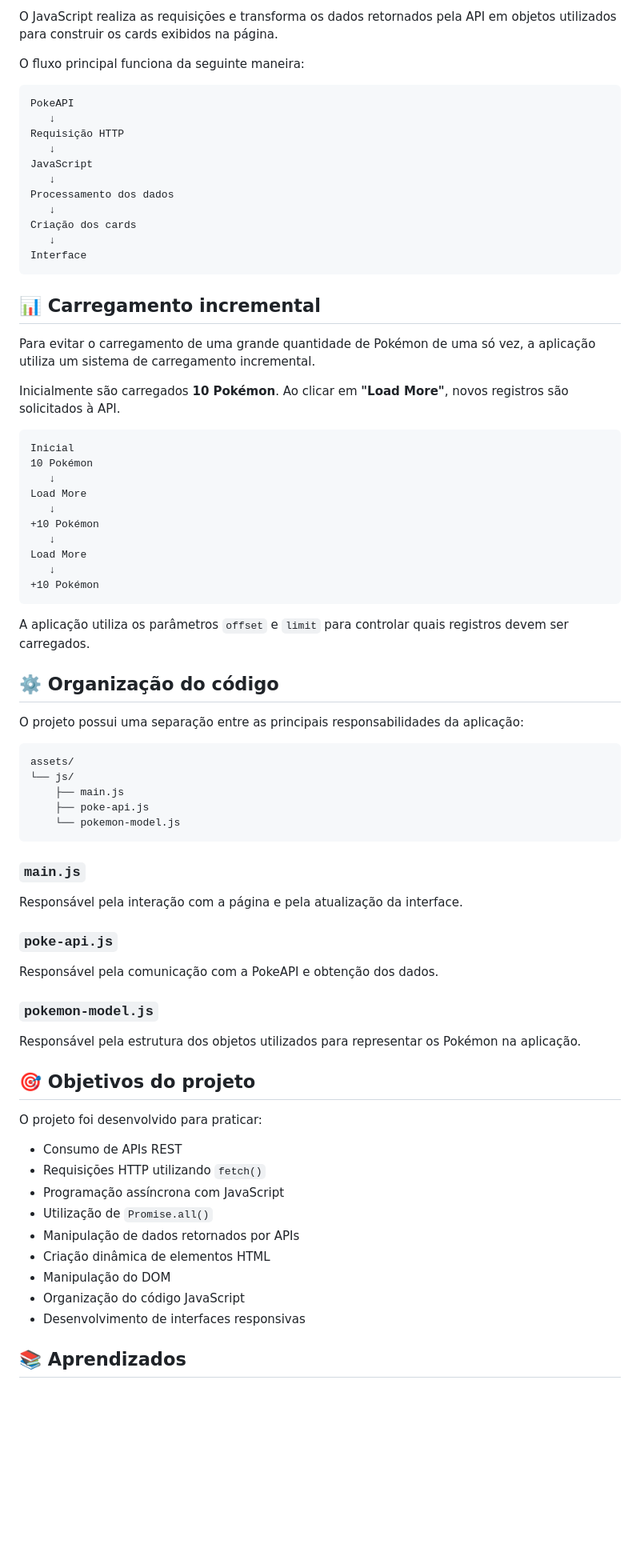
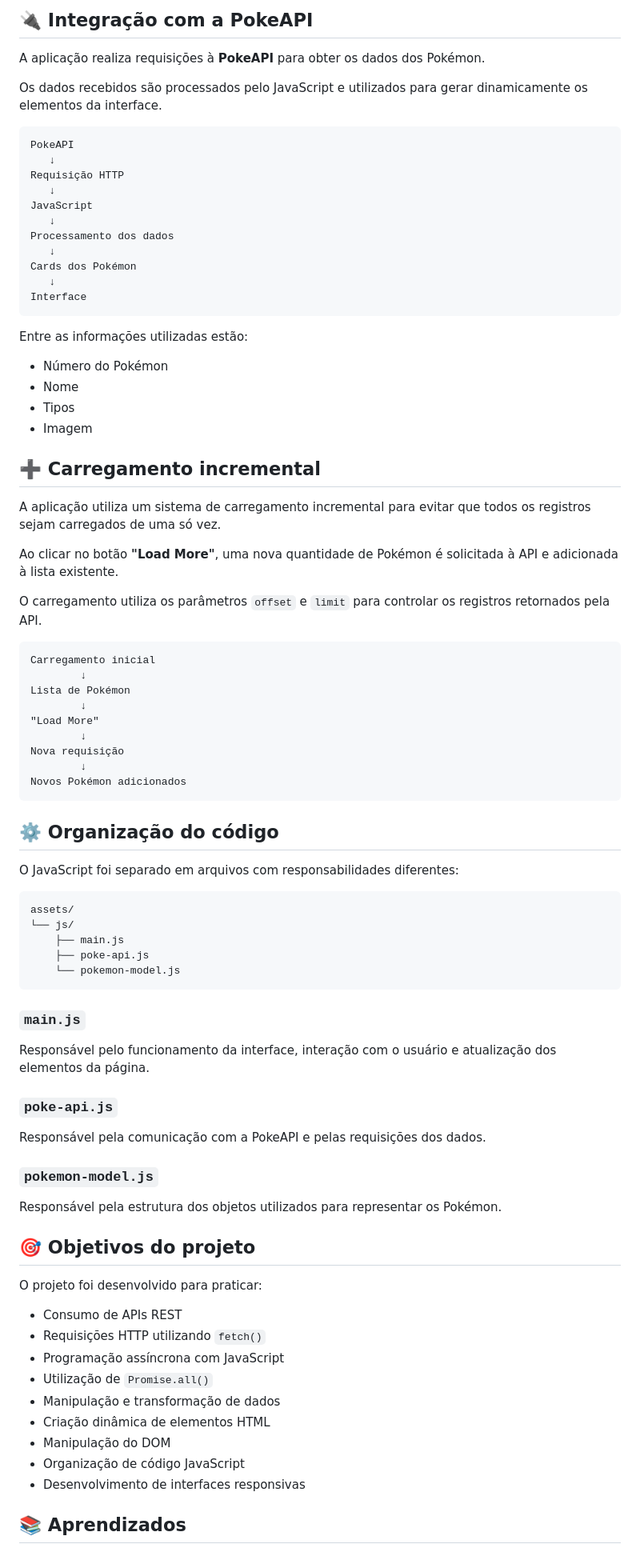
Before and after one commit to joaozock/pokedex, a Markdown page: README.md, the part around one of its changes. Shown at 80% size. GitHub-like rendering; blank space fills up the shorter version.

````diff
--- a/README.md
+++ b/README.md
@@ -29,7 +27,9 @@ A aplicação utiliza a **PokeAPI** para obter os dados dos Pokémon.
 
-O JavaScript realiza as requisições e transforma os dados retornados pela API em objetos utilizados para construir os cards exibidos na página.
+## 🔌 Integração com a PokeAPI
 
-O fluxo principal funciona da seguinte maneira:
+A aplicação realiza requisições à **PokeAPI** para obter os dados dos Pokémon.
+
+Os dados recebidos são processados pelo JavaScript e utilizados para gerar dinamicamente os elementos da interface.
 
 ```text
 PokeAPI
@@ -40,35 +40,41 @@ JavaScript
    ↓
 Processamento dos dados
    ↓
-Criação dos cards
+Cards dos Pokémon
    ↓
 Interface
 ```
 
-## 📊 Carregamento incremental
+Entre as informações utilizadas estão:
 
-Para evitar o carregamento de uma grande quantidade de Pokémon de uma só vez, a aplicação utiliza um sistema de carregamento incremental.
+* Número do Pokémon
+* Nome
+* Tipos
+* Imagem
 
-Inicialmente são carregados **10 Pokémon**. Ao clicar em **"Load More"**, novos registros são solicitados à API.
+## ➕ Carregamento incremental
+
+A aplicação utiliza um sistema de carregamento incremental para evitar que todos os registros sejam carregados de uma só vez.
+
+Ao clicar no botão **"Load More"**, uma nova quantidade de Pokémon é solicitada à API e adicionada à lista existente.
+
+O carregamento utiliza os parâmetros `offset` e `limit` para controlar os registros retornados pela API.
 
 ```text
-Inicial
-10 Pokémon
-   ↓
-Load More
-   ↓
-+10 Pokémon
-   ↓
-Load More
-   ↓
-+10 Pokémon
+Carregamento inicial
+        ↓
+Lista de Pokémon
+        ↓
+"Load More"
+        ↓
+Nova requisição
+        ↓
+Novos Pokémon adicionados
 ```
-
-A aplicação utiliza os parâmetros `offset` e `limit` para controlar quais registros devem ser carregados.
 
 ## ⚙️ Organização do código
 
-O projeto possui uma separação entre as principais responsabilidades da aplicação:
+O JavaScript foi separado em arquivos com responsabilidades diferentes:
 
 ```text
 assets/
@@ -80,15 +86,15 @@ assets/
 
 ### `main.js`
 
-Responsável pela interação com a página e pela atualização da interface.
+Responsável pelo funcionamento da interface, interação com o usuário e atualização dos elementos da página.
 
 ### `poke-api.js`
 
-Responsável pela comunicação com a PokeAPI e obtenção dos dados.
+Responsável pela comunicação com a PokeAPI e pelas requisições dos dados.
 
 ### `pokemon-model.js`
 
-Responsável pela estrutura dos objetos utilizados para representar os Pokémon na aplicação.
+Responsável pela estrutura dos objetos utilizados para representar os Pokémon.
 
 ## 🎯 Objetivos do projeto
 
@@ -98,10 +104,10 @@ O projeto foi desenvolvido para praticar:
 * Requisições HTTP utilizando `fetch()`
 * Programação assíncrona com JavaScript
 * Utilização de `Promise.all()`
-* Manipulação de dados retornados por APIs
+* Manipulação e transformação de dados
 * Criação dinâmica de elementos HTML
 * Manipulação do DOM
-* Organização do código JavaScript
+* Organização de código JavaScript
 * Desenvolvimento de interfaces responsivas
 
 ## 📚 Aprendizados
````
Also changed, not shown: other parts of README.md (+13 -14 lines).
